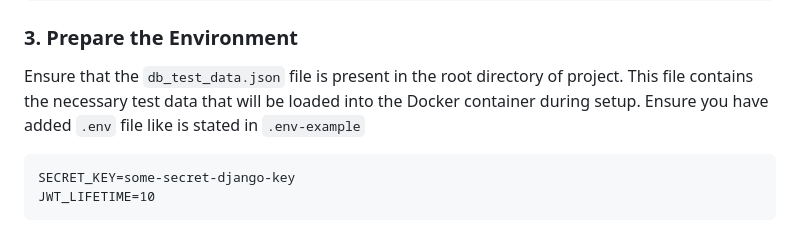
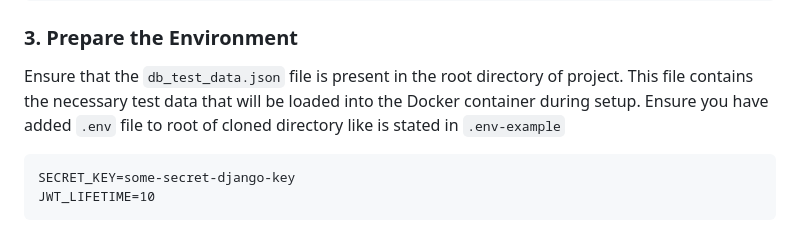
Before and after one commit to ronylitv14/Simple-chat, a Markdown page: README.md, the part around the change. Rendered like a GitHub page.

Commit message:
Added more clear explanation for getting started about env file

````diff
--- a/README.md
+++ b/README.md
@@ -35,7 +35,7 @@ cd Simple-chat
 ### 3. **Prepare the Environment**
 
 Ensure that the `db_test_data.json` file is present in the root directory of project. This file contains the necessary test data that will be loaded into the Docker container during setup.
-Ensure you have added `.env` file like is stated in `.env-example`
+Ensure you have added `.env` file to root of cloned directory like is stated in `.env-example`
 
 ```
 SECRET_KEY=some-secret-django-key
````
